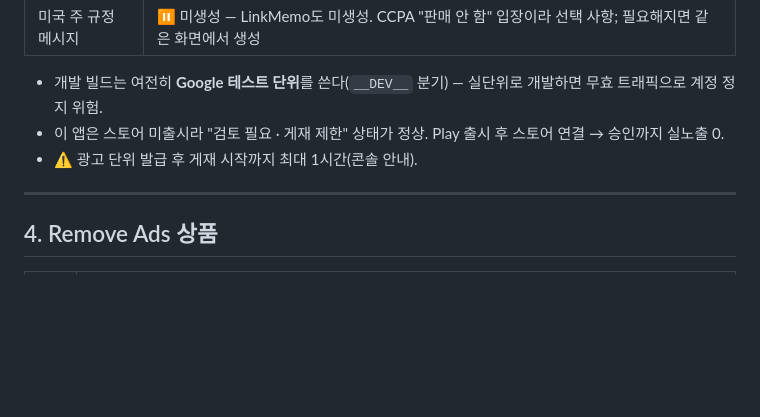
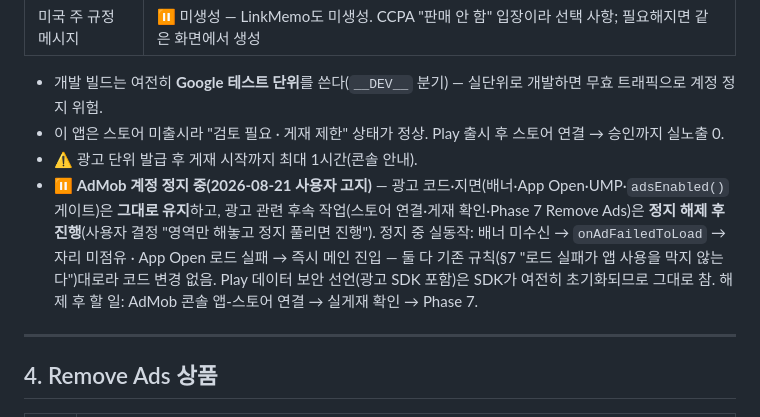
Before and after one commit to sonwheesung/idea_repository, a Markdown page: docs/MONETIZATION_SYSTEM.md, the part around the change. GitHub-like rendering; blank space fills up the shorter version.

```diff
--- a/docs/MONETIZATION_SYSTEM.md
+++ b/docs/MONETIZATION_SYSTEM.md
@@ -121,6 +121,7 @@ on a task at hand (e.g. filling out a form, reading content) may lead to acciden
 - 개발 빌드는 여전히 **Google 테스트 단위**를 쓴다(`__DEV__` 분기) — 실단위로 개발하면 무효 트래픽으로 계정 정지 위험.
 - 이 앱은 스토어 미출시라 "검토 필요 · 게재 제한" 상태가 정상. Play 출시 후 스토어 연결 → 승인까지 실노출 0.
 - ⚠ 광고 단위 발급 후 게재 시작까지 최대 1시간(콘솔 안내).
+- ⏸ **AdMob 계정 정지 중(2026-08-21 사용자 고지)** — 광고 코드·지면(배너·App Open·UMP·`adsEnabled()` 게이트)은 **그대로 유지**하고, 광고 관련 후속 작업(스토어 연결·게재 확인·Phase 7 Remove Ads)은 **정지 해제 후 진행**(사용자 결정 "영역만 해놓고 정지 풀리면 진행"). 정지 중 실동작: 배너 미수신 → `onAdFailedToLoad` → 자리 미점유 · App Open 로드 실패 → 즉시 메인 진입 — 둘 다 기존 규칙(§7 "로드 실패가 앱 사용을 막지 않는다")대로라 코드 변경 없음. Play 데이터 보안 선언(광고 SDK 포함)은 SDK가 여전히 초기화되므로 그대로 참. 해제 후 할 일: AdMob 콘솔 앱-스토어 연결 → 실게재 확인 → Phase 7.
 
 ---
 
```
Also changed, not shown: CLAUDE.md (+4 -1 lines), docs/PLAN.md (+2 -0 lines).
